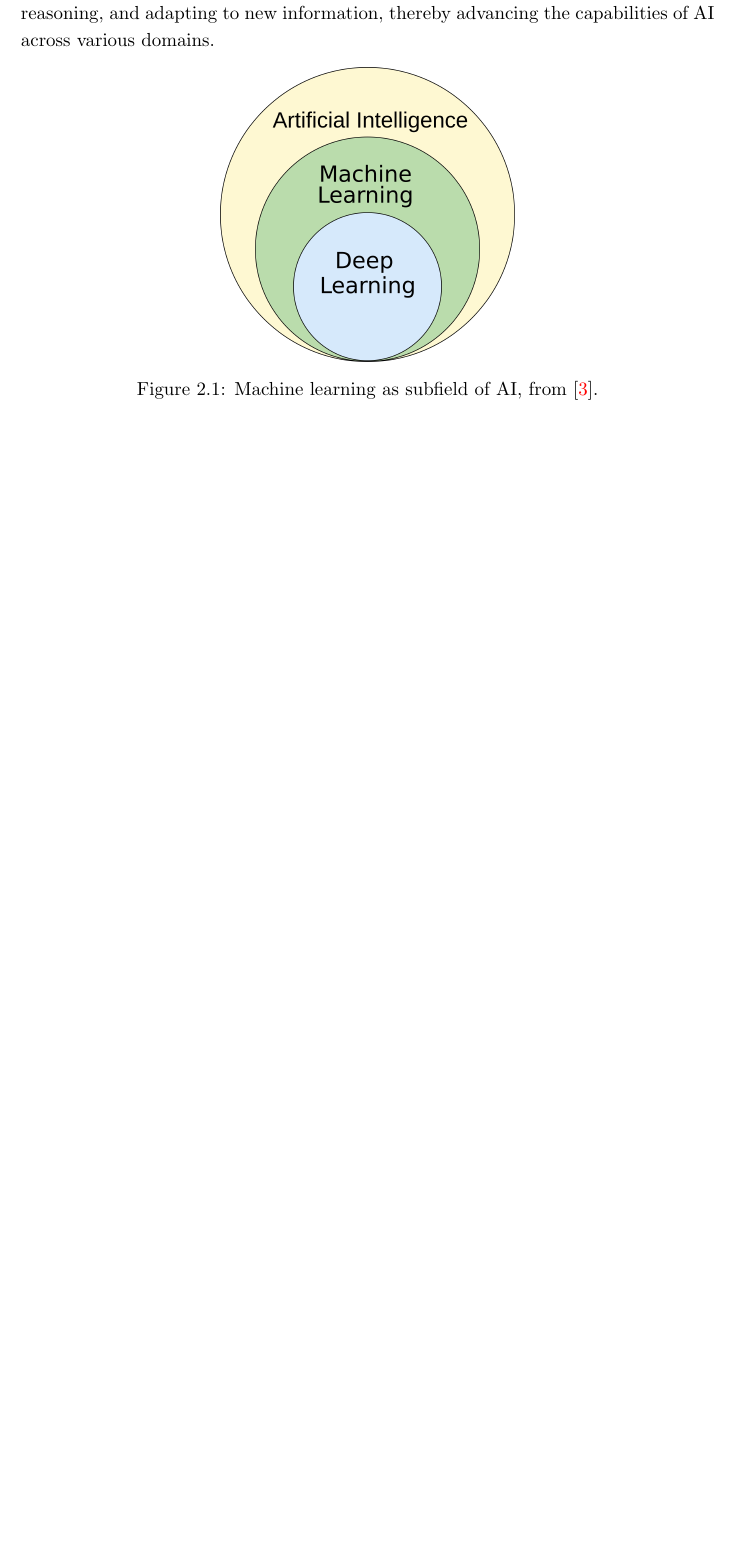
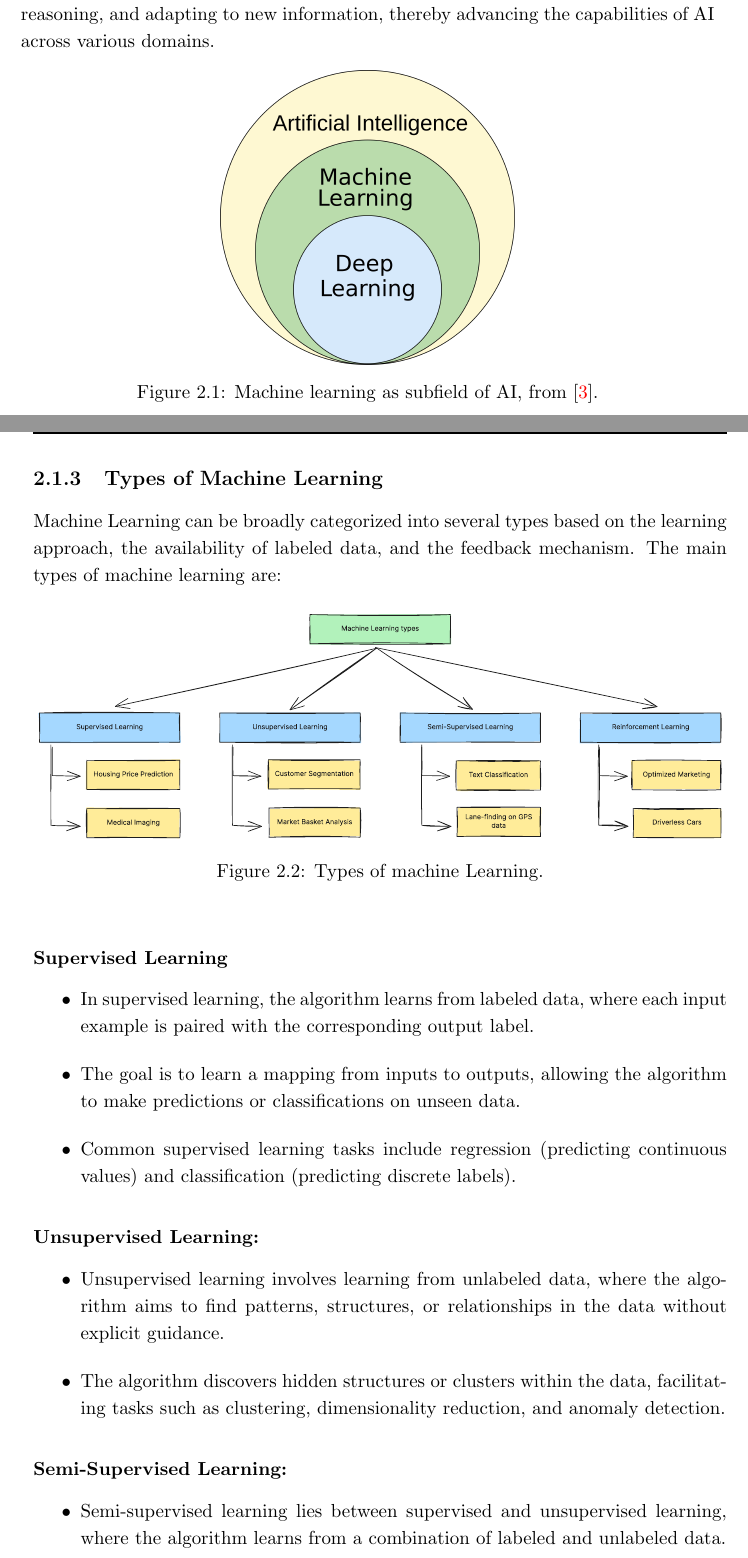
Before and after one commit to strlrd-29/eosp, a LaTeX thesis (main.tex, which reads state-of-the-art/state-of-the-art.tex): part of page 22 of 23 before the commit and two parts of pages 22 and 23 of 25 after it, the two joined at a grey line, cut so that both start at the same text, the shorter picture padded with empty space. Compiled offline with pdfLaTeX.

Commit message:
feat: added machine learning types section

```diff
--- a/state-of-the-art/state-of-the-art.tex
+++ b/state-of-the-art/state-of-the-art.tex
@@ -31,5 +31,37 @@ Artificial Intelligence (AI) encompasses the field of computer science dedicated
     \caption{
         Machine learning as subfield of AI, from \cite{enwiki:1220758567}.
     }
-    \label{fig:Machine learning as subfield of AI}
 \end{figure}
+
+\subsection{Types of Machine Learning}
+
+Machine Learning can be broadly categorized into several types based on the learning approach, the availability of labeled data, and the feedback mechanism. The main types of machine learning are:
+
+\begin{figure}[htpb]
+    \centering
+    \includegraphics[width=\textwidth,height=6cm,keepaspectratio=true]{ml-types.pdf}
+    \caption{
+        Types of machine Learning.
+    }
+\end{figure}
+
+\subsubsection*{Supervised Learning}
+
+\begin{itemize}
+    \item{In supervised learning, the algorithm learns from labeled data, where each input example is paired with the corresponding output label.}
+    \item{The goal is to learn a mapping from inputs to outputs, allowing the algorithm to make predictions or classifications on unseen data.}
+    \item{Common supervised learning tasks include regression (predicting continuous values) and classification (predicting discrete labels).}
+\end{itemize}
+
+\subsubsection*{Unsupervised Learning:}
+
+\begin{itemize}
+    \item{Unsupervised learning involves learning from unlabeled data, where the algorithm aims to find patterns, structures, or relationships in the data without explicit guidance.}
+    \item{The algorithm discovers hidden structures or clusters within the data, facilitating tasks such as clustering, dimensionality reduction, and anomaly detection.}
+\end{itemize}
+
+\subsubsection*{Semi-Supervised Learning:}
+
+\begin{itemize}
+    \item{Semi-supervised learning lies between supervised and unsupervised learning, where the algorithm learns from a combination of labeled and unlabeled data.}
+    \item{The presence of both labeled and unlabeled data allows the algorithm to leverage additional information and improve performance, particularly in scenarios where labeled data is scarce or expensive to obtain.}
```
Also changed, not shown: out/main.pdf, state-of-the-art/figures/ml-types.pdf (added), state-of-the-art/state-of-the-art.tex (9 more changed lines), 1 other file.
